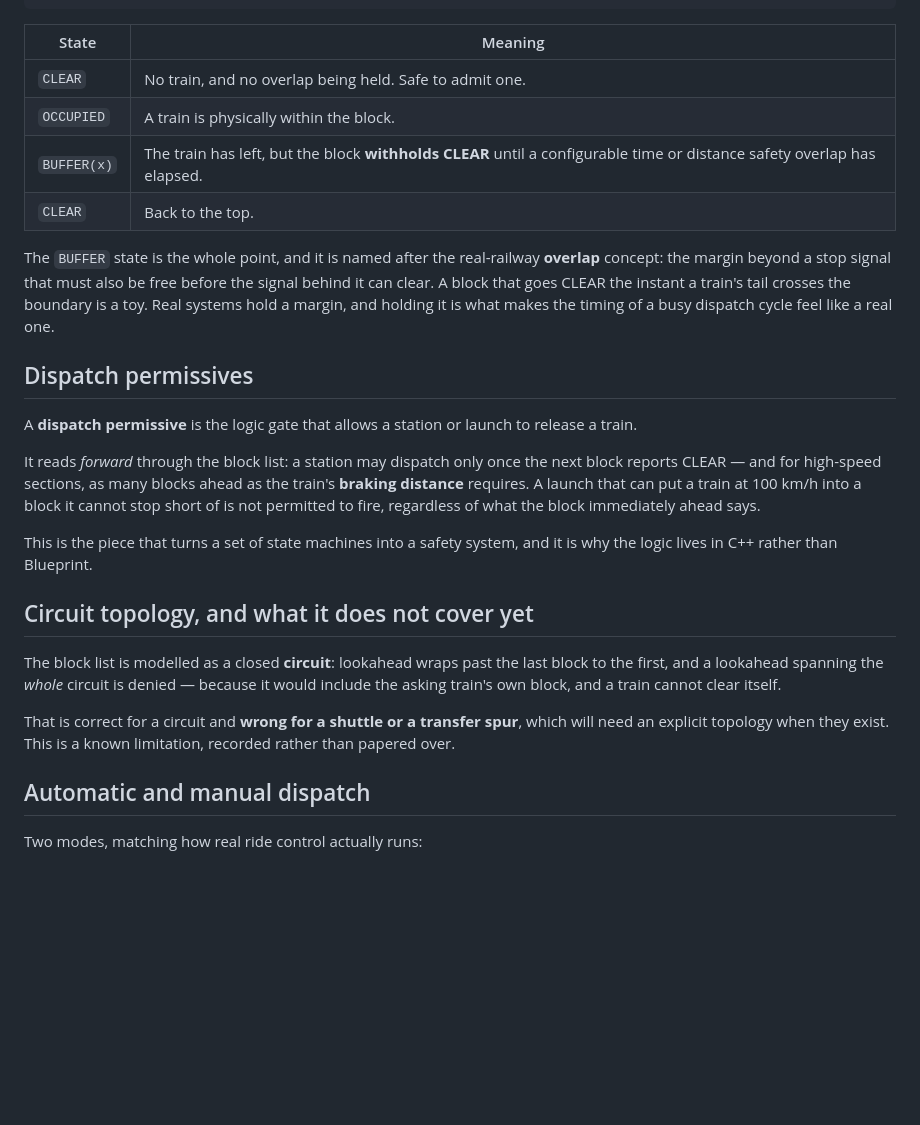
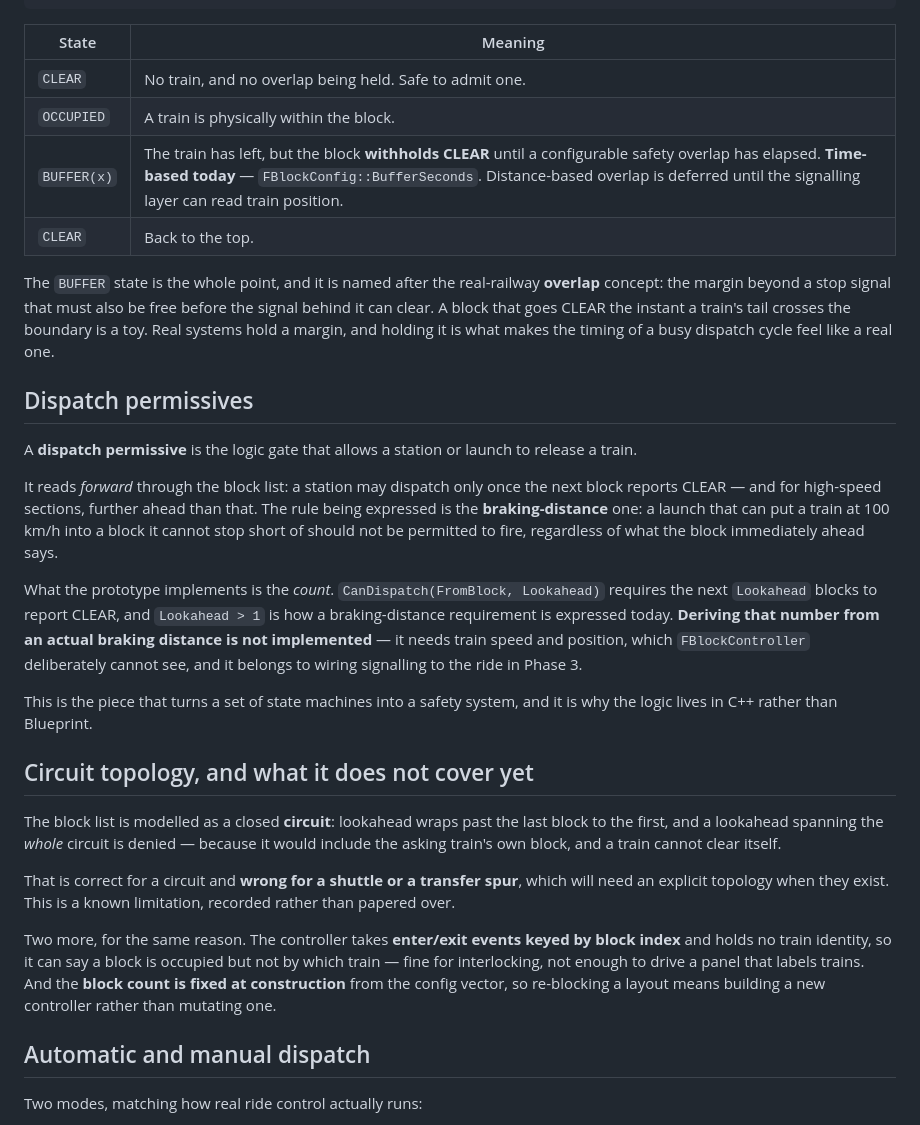
Before and after one commit to zebadrabbit/TrackUnlimited, a Markdown page: Docs/SIGNALLING.md, the part around the change. Drawn GitHub-style; blank space fills up the shorter version.

Commit message:
Docs: SIGNALLING.md claimed two capabilities the prototype does not have
Caught by the block-signalling survey, and verified against BlockSignal.h:

- The buffer was described as "time or distance". It is time only —
  FBlockConfig::BufferSeconds, with a ponytail: comment in the header already
  deferring the distance form until train position is available.
- Dispatch was described as reading "as many blocks ahead as the train's
  braking distance requires". CanDispatch takes a lookahead COUNT. Deriving
  that count from a real braking distance needs train speed and position, and
  FBlockController deliberately cannot see either.

Both now say what is implemented and what the intent is, separately.

Also recorded two limitations the page omitted: events are keyed by block index
with no train identity, so a block knows it is occupied but not by which train;
and the block count is fixed at construction.

Co-Authored-By: Claude Opus 5 (1M context) <noreply@anthropic.com>

```diff
--- a/Docs/SIGNALLING.md
+++ b/Docs/SIGNALLING.md
@@ -44,7 +44,7 @@ CLEAR ──train enters──▶ OCCUPIED ──train exits──▶ BUFFER(x)
 |---|---|
 | `CLEAR` | No train, and no overlap being held. Safe to admit one. |
 | `OCCUPIED` | A train is physically within the block. |
-| `BUFFER(x)` | The train has left, but the block **withholds CLEAR** until a configurable time or distance safety overlap has elapsed. |
+| `BUFFER(x)` | The train has left, but the block **withholds CLEAR** until a configurable safety overlap has elapsed. **Time-based today** — `FBlockConfig::BufferSeconds`. Distance-based overlap is deferred until the signalling layer can read train position. |
 | `CLEAR` | Back to the top. |
 
 The `BUFFER` state is the whole point, and it is named after the real-railway **overlap** concept: the
@@ -57,9 +57,15 @@ and holding it is what makes the timing of a busy dispatch cycle feel like a rea
 A **dispatch permissive** is the logic gate that allows a station or launch to release a train.
 
 It reads *forward* through the block list: a station may dispatch only once the next block reports
-CLEAR — and for high-speed sections, as many blocks ahead as the train's **braking distance**
-requires. A launch that can put a train at 100 km/h into a block it cannot stop short of is not
-permitted to fire, regardless of what the block immediately ahead says.
+CLEAR — and for high-speed sections, further ahead than that. The rule being expressed is the
+**braking-distance** one: a launch that can put a train at 100 km/h into a block it cannot stop short
+of should not be permitted to fire, regardless of what the block immediately ahead says.
+
+What the prototype implements is the *count*. `CanDispatch(FromBlock, Lookahead)` requires the next
+`Lookahead` blocks to report CLEAR, and `Lookahead > 1` is how a braking-distance requirement is
+expressed today. **Deriving that number from an actual braking distance is not implemented** — it
+needs train speed and position, which `FBlockController` deliberately cannot see, and it belongs to
+wiring signalling to the ride in Phase 3.
 
 This is the piece that turns a set of state machines into a safety system, and it is why the logic
 lives in C++ rather than Blueprint.
@@ -72,6 +78,12 @@ own block, and a train cannot clear itself.
 
 That is correct for a circuit and **wrong for a shuttle or a transfer spur**, which will need an
 explicit topology when they exist. This is a known limitation, recorded rather than papered over.
+
+Two more, for the same reason. The controller takes **enter/exit events keyed by block index** and
+holds no train identity, so it can say a block is occupied but not by which train — fine for
+interlocking, not enough to drive a panel that labels trains. And the **block count is fixed at
+construction** from the config vector, so re-blocking a layout means building a new controller rather
+than mutating one.
 
 ## Automatic and manual dispatch
 
```
